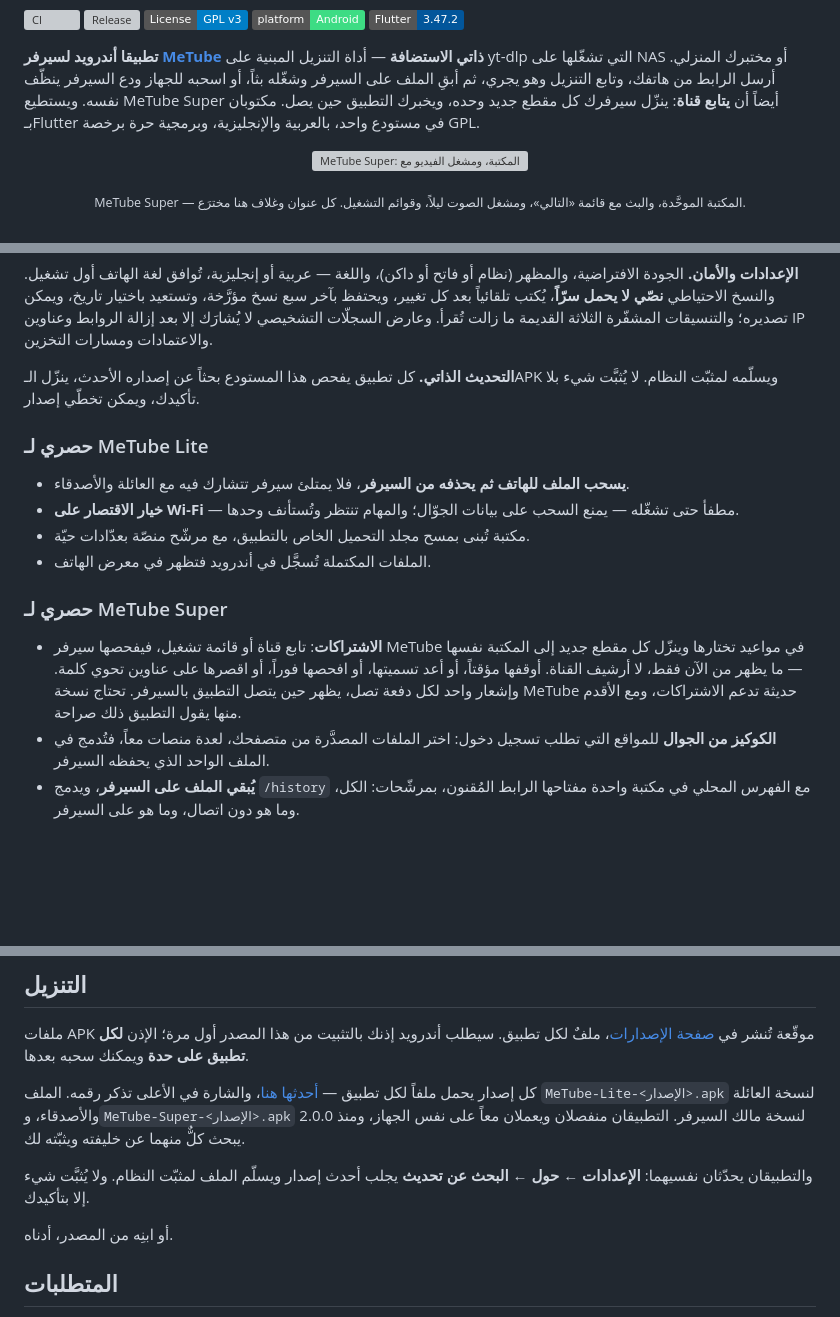
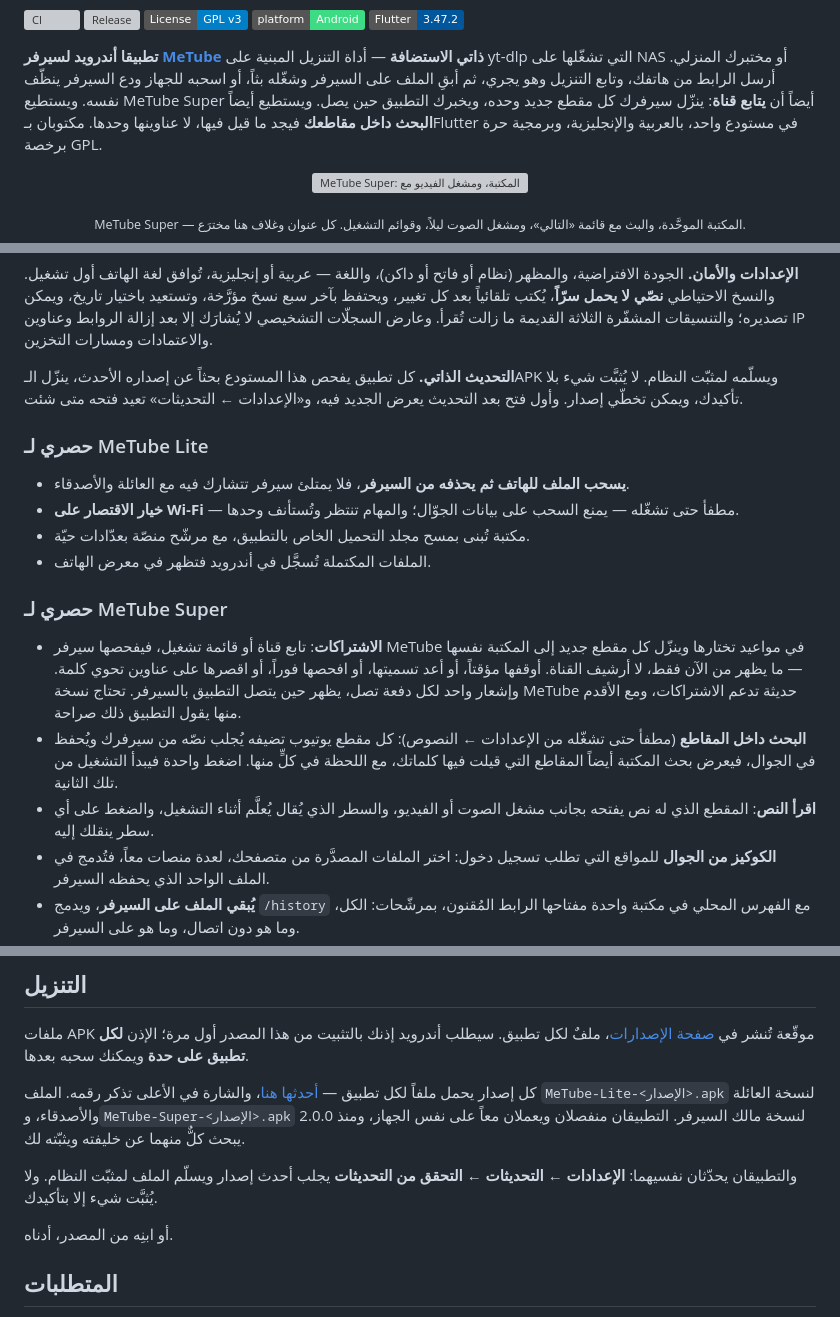
Before and after one commit to sagheerys/metube-mobile, a Markdown page: README.ar.md, 3 parts joined by grey strips. Drawn GitHub-style; badges without logos; blank space fills up the shorter version; grey boxes are pictures that could not be loaded.

```diff
--- a/README.ar.md
+++ b/README.ar.md
@@ -13,7 +13,8 @@
 المنزلي. أرسل الرابط من هاتفك، وتابع التنزيل وهو يجري، ثم أبقِ الملف على
 السيرفر وشغّله بثاً، أو اسحبه للجهاز ودع السيرفر ينظّف نفسه. ويستطيع MeTube
 Super أيضاً أن **يتابع قناة**: ينزّل سيرفرك كل مقطع جديد وحده، ويخبرك التطبيق
-حين يصل. مكتوبان بـFlutter في مستودع واحد، بالعربية والإنجليزية، وبرمجية حرة
+حين يصل. ويستطيع أيضاً **البحث داخل مقاطعك** فيجد ما قيل فيها، لا عناوينها
+وحدها. مكتوبان بـFlutter في مستودع واحد، بالعربية والإنجليزية، وبرمجية حرة
 برخصة GPL.
 
 <p align="center">
@@ -91,6 +92,8 @@ Super أيضاً أن **يتابع قناة**: ينزّل سيرفرك كل مق
 
 **التحديث الذاتي.** كل تطبيق يفحص هذا المستودع بحثاً عن إصداره الأحدث، ينزّل
 الـAPK ويسلّمه لمثبّت النظام. لا يُثبَّت شيء بلا تأكيدك، ويمكن تخطّي إصدار.
+وأول فتح بعد التحديث يعرض الجديد فيه، و«الإعدادات ← التحديثات» تعيد فتحه متى
+شئت.
 
 ### حصري لـ MeTube Lite
 
@@ -108,6 +111,12 @@ Super أيضاً أن **يتابع قناة**: ينزّل سيرفرك كل مق
   القناة. أوقفها مؤقتاً، أو أعد تسميتها، أو افحصها فوراً، أو اقصرها على عناوين
   تحوي كلمة. وإشعار واحد لكل دفعة تصل، يظهر حين يتصل التطبيق بالسيرفر. تحتاج
   نسخة MeTube حديثة تدعم الاشتراكات، ومع الأقدم منها يقول التطبيق ذلك صراحة.
+- **البحث داخل المقاطع** (مطفأ حتى تشغّله من الإعدادات ← النصوص): كل مقطع
+  يوتيوب تضيفه يُجلب نصّه من سيرفرك ويُحفظ في الجوال، فيعرض بحث المكتبة أيضاً
+  المقاطع التي قيلت فيها كلماتك، مع اللحظة في كلٍّ منها. اضغط واحدة فيبدأ
+  التشغيل من تلك الثانية.
+- **اقرأ النص**: المقطع الذي له نص يفتحه بجانب مشغل الصوت أو الفيديو، والسطر
+  الذي يُقال يُعلَّم أثناء التشغيل، والضغط على أي سطر ينقلك إليه.
 - **الكوكيز من الجوال** للمواقع التي تطلب تسجيل دخول: اختر الملفات المصدَّرة
   من متصفحك، لعدة منصات معاً، فتُدمج في الملف الواحد الذي يحفظه السيرفر.
 - **يُبقي الملف على السيرفر**، ويدمج `/history` مع الفهرس المحلي في مكتبة
@@ -170,8 +179,8 @@ Super أيضاً أن **يتابع قناة**: ينزّل سيرفرك كل مق
 والأصدقاء، و`MeTube-Super-<الإصدار>.apk` لنسخة مالك السيرفر. التطبيقان منفصلان
 ويعملان معاً على نفس الجهاز، ومنذ 2.0.0 يبحث كلٌّ منهما عن خليفته ويثبّته لك.
 
-والتطبيقان يحدّثان نفسيهما: **الإعدادات ← حول ← البحث عن تحديث** يجلب أحدث
-إصدار ويسلّم الملف لمثبّت النظام. ولا يُثبَّت شيء إلا بتأكيدك.
+والتطبيقان يحدّثان نفسيهما: **الإعدادات ← التحديثات ← التحقق من التحديثات**
+يجلب أحدث إصدار ويسلّم الملف لمثبّت النظام. ولا يُثبَّت شيء إلا بتأكيدك.
 
 أو ابنِه من المصدر، أدناه.
 
```
Also changed, not shown: other parts of README.ar.md (+1 -1 lines), README.md (+17 -6 lines).
